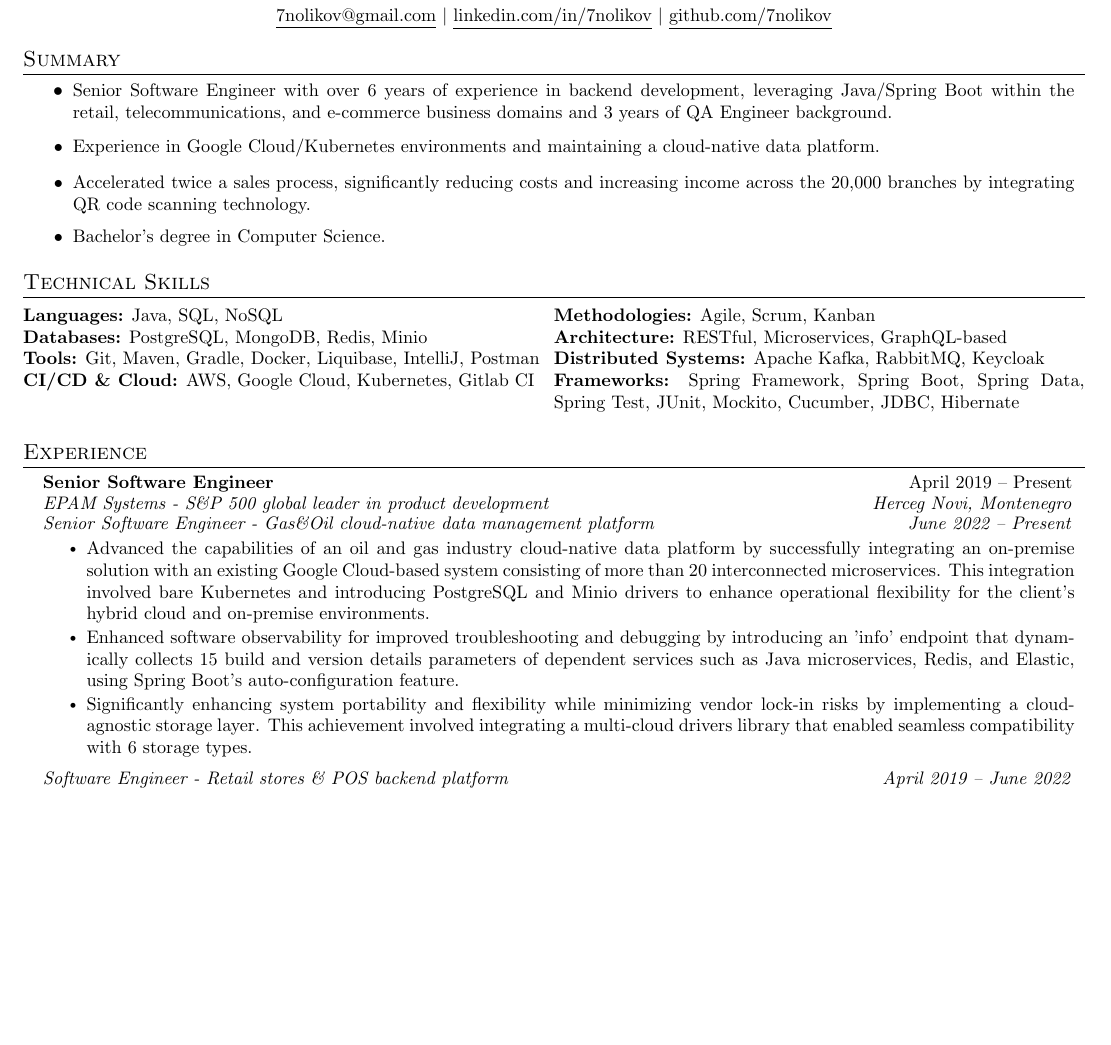
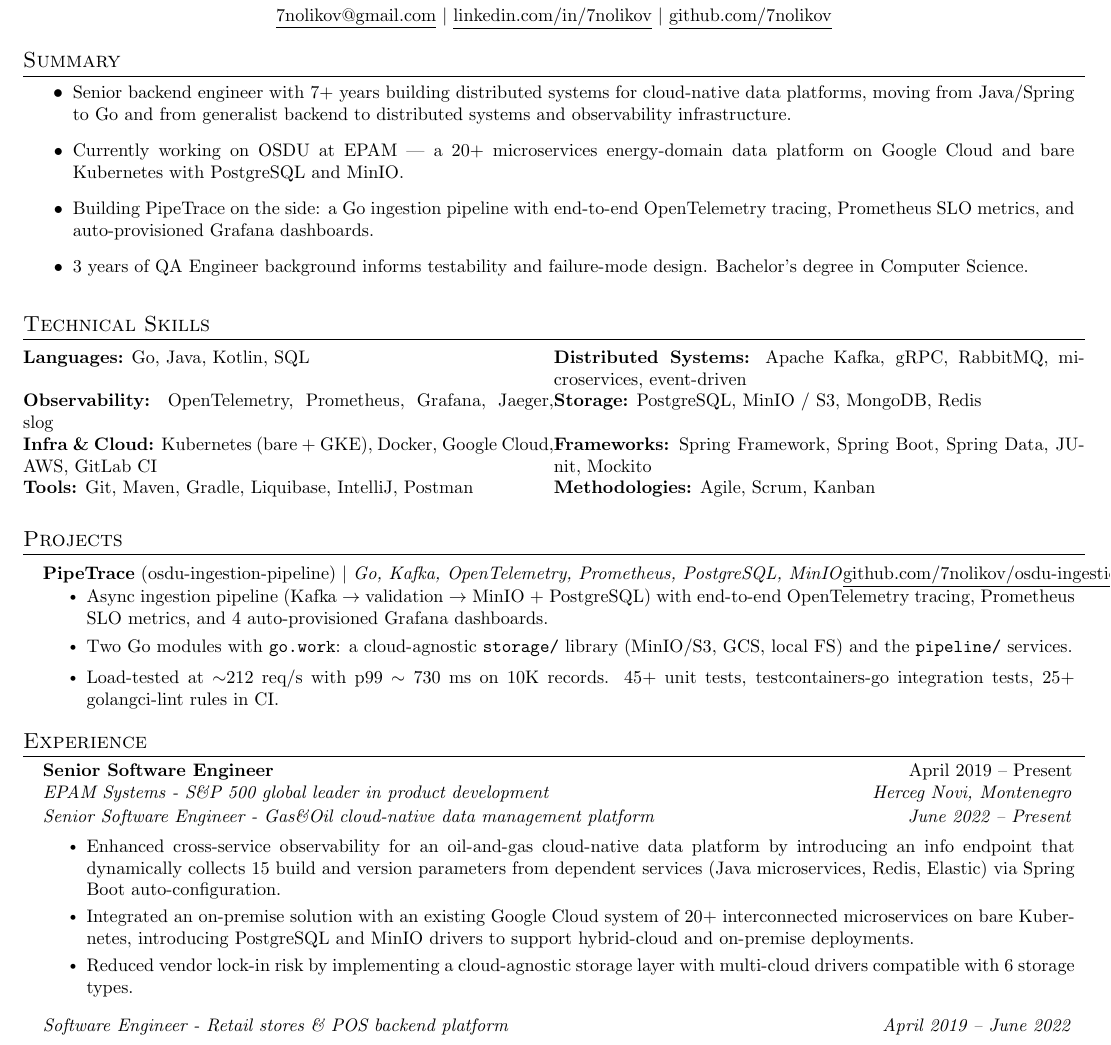
Before and after one commit to 7nolikov/cv, a LaTeX document (main.tex): part of the page before the commit and part of page 1 of 2 after it, cut so that both start at the same text, the shorter picture padded with empty space. Compiled offline with pdfLaTeX.

Commit message:
Reposition CV around distributed systems / observability; add PipeTrace project

```diff
--- a/main.tex
+++ b/main.tex
@@ -132,22 +132,37 @@
 
 \section{Summary}
     \resumeItemListStart
-        \resumeItem{Senior Software Engineer with over 6 years of experience in backend development, leveraging Java/Spring Boot within the retail, telecommunications, and e-commerce business domains and 3 years of QA Engineer background.}
-        \resumeItem{Experience in Google Cloud/Kubernetes environments and maintaining a cloud-native data platform.}
-        \resumeItem{Accelerated twice a sales process, significantly reducing costs and increasing income across the 20,000 branches by integrating QR code scanning technology.}
-        \resumeItem{Bachelor's degree in Computer Science.}
+        \resumeItem{Senior backend engineer with 7+ years building distributed systems for cloud-native data platforms, moving from Java/Spring to Go and from generalist backend to distributed systems and observability infrastructure.}
+        \resumeItem{Currently working on OSDU at EPAM --- a 20+ microservices energy-domain data platform on Google Cloud and bare Kubernetes with PostgreSQL and MinIO.}
+        \resumeItem{Building PipeTrace on the side: a Go ingestion pipeline with end-to-end OpenTelemetry tracing, Prometheus SLO metrics, and auto-provisioned Grafana dashboards.}
+        \resumeItem{3 years of QA Engineer background informs testability and failure-mode design. Bachelor's degree in Computer Science.}
     \resumeItemListEnd
 
 
 \section{Technical Skills}
 \small{
 \begin{tabularx}{\textwidth}{X X}
-    \textbf{Languages:} Java, SQL, NoSQL & \textbf{Methodologies:} Agile, Scrum, Kanban \\
-    \textbf{Databases:} PostgreSQL, MongoDB, Redis, Minio & \textbf{Architecture:} RESTful, Microservices, GraphQL-based \\
-    \textbf{Tools:} Git, Maven, Gradle, Docker, Liquibase, IntelliJ, Postman & \textbf{Distributed Systems:} Apache Kafka, RabbitMQ, Keycloak \\
-    \textbf{CI/CD \& Cloud:} AWS, Google Cloud, Kubernetes, Gitlab CI & \textbf{Frameworks:} Spring Framework, Spring Boot, Spring Data, Spring Test, JUnit, Mockito, Cucumber, JDBC, Hibernate
+    \textbf{Languages:} Go, Java, Kotlin, SQL & \textbf{Distributed Systems:} Apache Kafka, gRPC, RabbitMQ, microservices, event-driven \\
+    \textbf{Observability:} OpenTelemetry, Prometheus, Grafana, Jaeger, slog & \textbf{Storage:} PostgreSQL, MinIO / S3, MongoDB, Redis \\
+    \textbf{Infra \& Cloud:} Kubernetes (bare + GKE), Docker, Google Cloud, AWS, GitLab CI & \textbf{Frameworks:} Spring Framework, Spring Boot, Spring Data, JUnit, Mockito \\
+    \textbf{Tools:} Git, Maven, Gradle, Liquibase, IntelliJ, Postman & \textbf{Methodologies:} Agile, Scrum, Kanban
 \end{tabularx}
 }
+
+\section{Projects}
+
+\resumeSubHeadingListStart
+
+    \resumeProjectHeading
+      {\textbf{PipeTrace} (osdu-ingestion-pipeline) $|$ \emph{Go, Kafka, OpenTelemetry, Prometheus, PostgreSQL, MinIO}}{\href{https://github.com/7nolikov/osdu-ingestion-pipeline}{\underline{github.com/7nolikov/osdu-ingestion-pipeline}}}
+      \resumeItemListStart
+        \resumeItem{Async ingestion pipeline (Kafka $\rightarrow$ validation $\rightarrow$ MinIO + PostgreSQL) with end-to-end OpenTelemetry tracing, Prometheus SLO metrics, and 4 auto-provisioned Grafana dashboards.}
+        \resumeItem{Two Go modules with \texttt{go.work}: a cloud-agnostic \texttt{storage/} library (MinIO/S3, GCS, local FS) and the \texttt{pipeline/} services.}
+        \resumeItem{Load-tested at $\sim$212 req/s with p99 $\sim$ 730 ms on 10K records. 45+ unit tests, testcontainers-go integration tests, 25+ golangci-lint rules in CI.}
+      \resumeItemListEnd
+
+\resumeSubHeadingListEnd
+
 
 \section{Experience}
 
@@ -161,9 +176,9 @@
       {Senior Software Engineer - Gas\&Oil cloud-native data management platform}{June 2022 -- Present}
 
     \resumeItemListStart
-        \resumeItem{Advanced the capabilities of an oil and gas industry cloud-native data platform by successfully integrating an on-premise solution with an existing Google Cloud-based system consisting of more than 20 interconnected microservices. This integration involved bare Kubernetes and introducing PostgreSQL and Minio drivers to enhance operational flexibility for the client's hybrid cloud and on-premise environments.}
-        \resumeItem{Enhanced software observability for improved troubleshooting and debugging by introducing an 'info' endpoint that dynamically collects 15 build and version details parameters of dependent services such as Java microservices, Redis, and Elastic, using Spring Boot's auto-configuration feature.}
-        \resumeItem{Significantly enhancing system portability and flexibility while minimizing vendor lock-in risks by implementing a cloud-agnostic storage layer. This achievement involved integrating a multi-cloud drivers library that enabled seamless compatibility with 6 storage types.}
+        \resumeItem{Enhanced cross-service observability for an oil-and-gas cloud-native data platform by introducing an info endpoint that dynamically collects 15 build and version parameters from dependent services (Java microservices, Redis, Elastic) via Spring Boot auto-configuration.}
+        \resumeItem{Integrated an on-premise solution with an existing Google Cloud system of 20+ interconnected microservices on bare Kubernetes, introducing PostgreSQL and MinIO drivers to support hybrid-cloud and on-premise deployments.}
+        \resumeItem{Reduced vendor lock-in risk by implementing a cloud-agnostic storage layer with multi-cloud drivers compatible with 6 storage types.}
     \resumeItemListEnd
 
     \resumeSubSubheading
```
